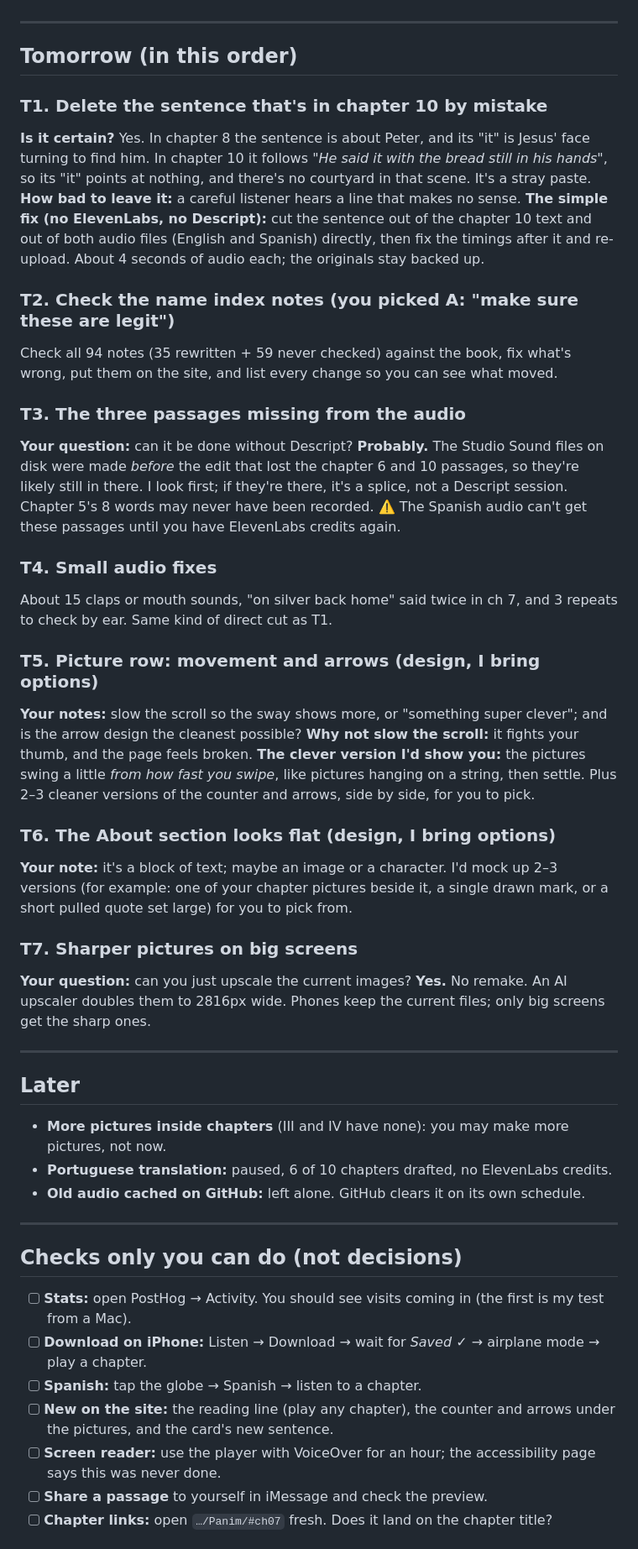
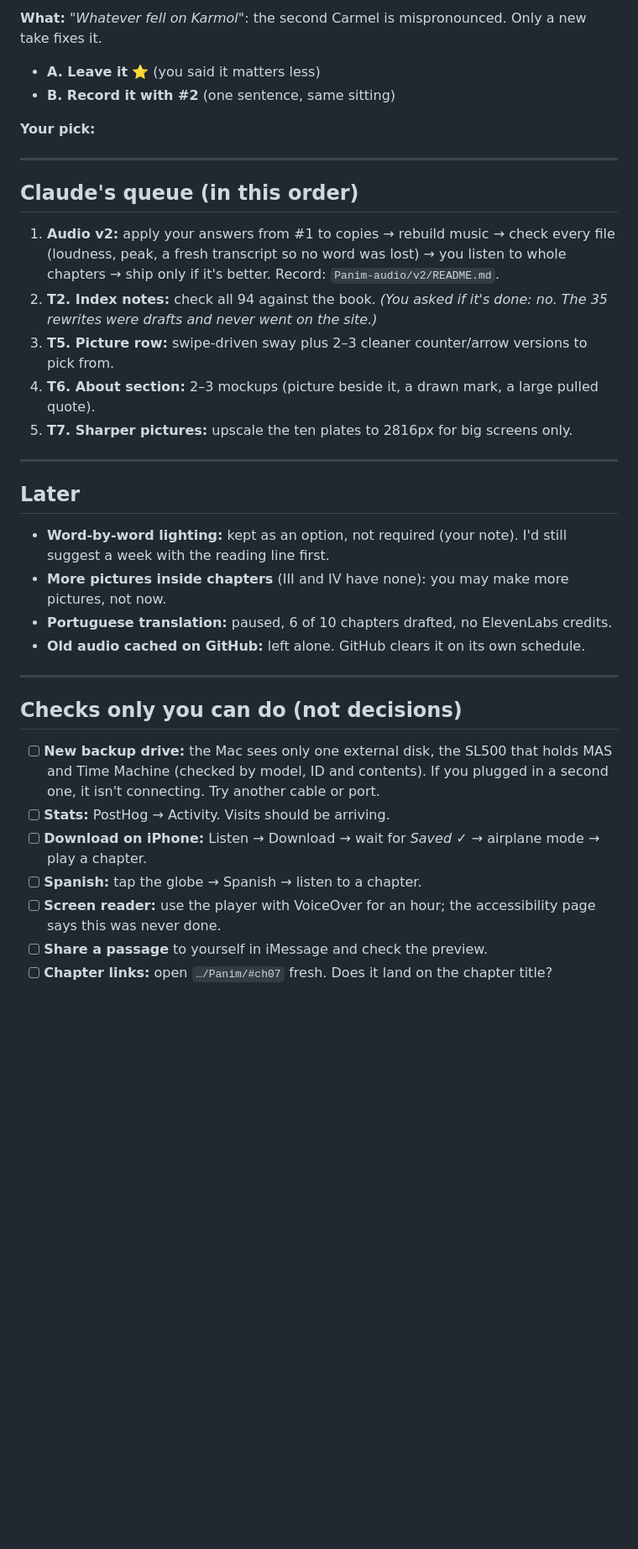
Before and after one commit to JonathanDiaso/Panim, a Markdown page: docs/DECISIONS.md, the part around one of its changes. Shown at 84% size. GitHub-like rendering; blank space fills up the shorter version.

```diff
--- a/docs/DECISIONS.md
+++ b/docs/DECISIONS.md
@@ -33,60 +73,28 @@ asks to be formatted, tell me first. Then I copy everything to it, the same way
+**What:** *"Whatever fell on Karmol"*: the second Carmel is mispronounced. Only a new take fixes it.
+
+- **A. Leave it** ⭐ (you said it matters less)
+- **B. Record it with #2** (one sentence, same sitting)
+
+**Your pick:**
 
 ---
 
-## Tomorrow (in this order)
+## Claude's queue (in this order)
 
-### T1. Delete the sentence that's in chapter 10 by mistake
-
-**Is it certain?** Yes. In chapter 8 the sentence is about Peter, and its "it" is Jesus' face turning to find him. In
-chapter 10 it follows *"He said it with the bread still in his hands"*, so its "it" points at
-nothing, and there's no courtyard in that scene. It's a stray paste.
-**How bad to leave it:** a careful listener hears a line that makes no sense.
-**The simple fix (no ElevenLabs, no Descript):** cut the sentence out of the chapter 10 text and
-out of both audio files (English and Spanish) directly, then fix the timings after it and
-re-upload. About 4 seconds of audio each; the originals stay backed up.
-
-### T2. Check the name index notes (you picked A: "make sure these are legit")
-
-Check all 94 notes (35 rewritten + 59 never checked) against the book, fix what's wrong, put them
-on the site, and list every change so you can see what moved.
-
-### T3. The three passages missing from the audio
-
-**Your question:** can it be done without Descript?
-**Probably.** The Studio Sound files on disk were made *before* the edit that lost the chapter 6
-and 10 passages, so they're likely still in there. I look first; if they're there, it's a splice,
-not a Descript session. Chapter 5's 8 words may never have been recorded.
-⚠️ The Spanish audio can't get these passages until you have ElevenLabs credits again.
-
-### T4. Small audio fixes
-
-About 15 claps or mouth sounds, "on silver back home" said twice in ch 7, and 3 repeats to check
-by ear. Same kind of direct cut as T1.
-
-### T5. Picture row: movement and arrows (design, I bring options)
-
-**Your notes:** slow the scroll so the sway shows more, or "something super clever"; and is the
-arrow design the cleanest possible?
-**Why not slow the scroll:** it fights your thumb, and the page feels broken.
-**The clever version I'd show you:** the pictures swing a little *from how fast you swipe*, like
-pictures hanging on a string, then settle. Plus 2–3 cleaner versions of the counter and arrows, side
-by side, for you to pick.
-
-### T6. The About section looks flat (design, I bring options)
-
-**Your note:** it's a block of text; maybe an image or a character. I'd mock up 2–3 versions (for
-example: one of your chapter pictures beside it, a single drawn mark, or a short pulled quote set
-large) for you to pick from.
-
-### T7. Sharper pictures on big screens
-
-**Your question:** can you just upscale the current images? **Yes.** No remake. An AI upscaler
-doubles them to 2816px wide. Phones keep the current files; only big screens get the sharp ones.
+1. **Audio v2:** apply your answers from #1 to copies → rebuild music → check every file
+   (loudness, peak, a fresh transcript so no word was lost) → you listen to whole chapters →
+   ship only if it's better. Record: `Panim-audio/v2/README.md`.
+2. **T2. Index notes:** check all 94 against the book. *(You asked if it's done: no. The 35
+   rewrites were drafts and never went on the site.)*
+3. **T5. Picture row:** swipe-driven sway plus 2–3 cleaner counter/arrow versions to pick from.
+4. **T6. About section:** 2–3 mockups (picture beside it, a drawn mark, a large pulled quote).
+5. **T7. Sharper pictures:** upscale the ten plates to 2816px for big screens only.
 
 ---
 
 ## Later
 
+- **Word-by-word lighting:** kept as an option, not required (your note). I'd still suggest a week with the reading line first.
 - **More pictures inside chapters** (III and IV have none): you may make more pictures, not now.
 - **Portuguese translation:** paused, 6 of 10 chapters drafted, no ElevenLabs credits.
 - **Old audio cached on GitHub:** left alone. GitHub clears it on its own schedule.
@@ -95,14 +103,13 @@ doubles them to 2816px wide. Phones keep the current files; only big screens get
 
 ## Checks only you can do (not decisions)
 
-- [ ] **Stats:** open PostHog → Activity. You should see visits coming in (the first is my test
-  from a Mac).
+- [ ] **New backup drive:** the Mac sees only one external disk, the SL500 that holds MAS and
+  Time Machine (checked by model, ID and contents). If you plugged in a second one, it isn't
+  connecting. Try another cable or port.
+- [ ] **Stats:** PostHog → Activity. Visits should be arriving.
 - [ ] **Download on iPhone:** Listen → Download → wait for *Saved ✓* → airplane mode → play a chapter.
 - [ ] **Spanish:** tap the globe → Spanish → listen to a chapter.
-- [ ] **New on the site:** the reading line (play any chapter), the counter and arrows under the
-  pictures, and the card's new sentence.
-- [ ] **Screen reader:** use the player with VoiceOver for an hour; the accessibility page says
-  this was never done.
+- [ ] **Screen reader:** use the player with VoiceOver for an hour; the accessibility page says this was never done.
 - [ ] **Share a passage** to yourself in iMessage and check the preview.
 - [ ] **Chapter links:** open `…/Panim/#ch07` fresh. Does it land on the chapter title?
 
```
Also changed, not shown: other parts of docs/DECISIONS.md (+63 -21 lines), archive/decisions-answered-2026-09-16-audio-night.md (added, +240 -0 lines).
